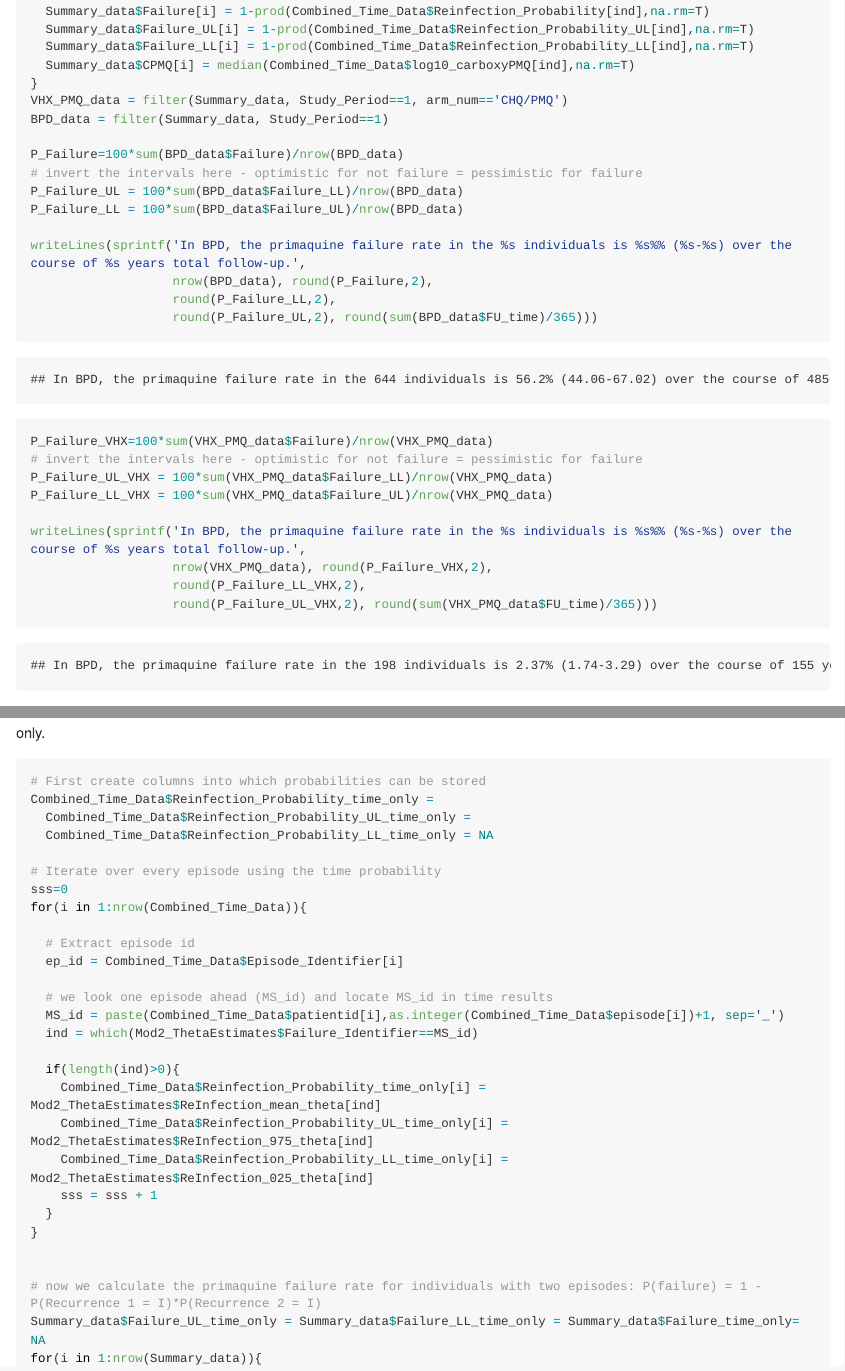
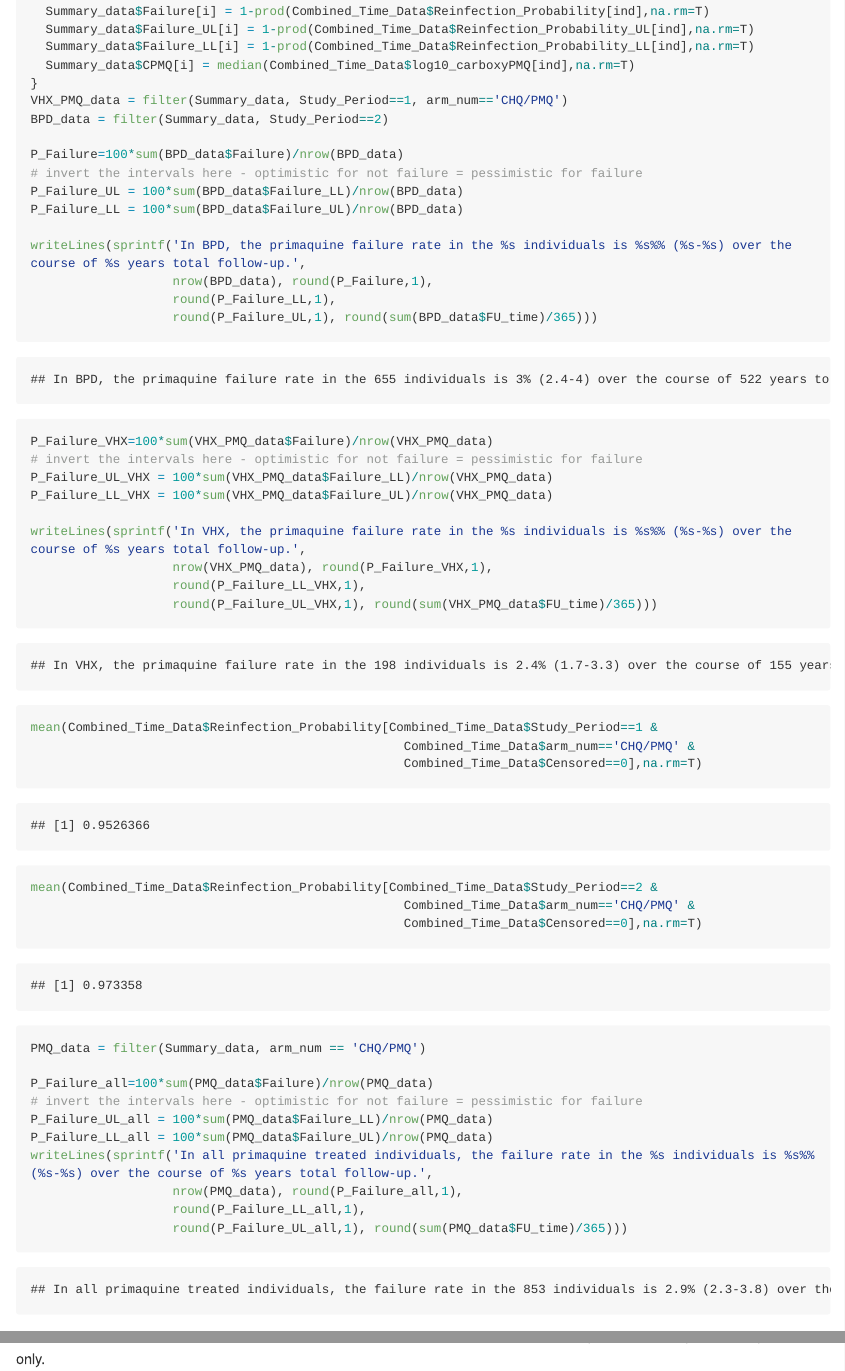
Before and after one commit to jwatowatson/RecurrentVivax, an R Markdown document (Pooled_Final_Analysis/Pooled_Analysis.Rmd): the page in a window 1100 px wide, from 14540 px down, and a second part further down, joined at a grey line. The pictures show the output file Pooled_Final_Analysis/Pooled_Analysis.md that the author committed with the source, drawn offline in the style of GitHub; long lines of code are wrapped.

Commit message:
minor error in pooled analysis

````diff
--- a/Pooled_Final_Analysis/Pooled_Analysis.Rmd
+++ b/Pooled_Final_Analysis/Pooled_Analysis.Rmd
@@ -1792,7 +1792,7 @@ for(i in 1:nrow(Summary_data)){
   Summary_data$CPMQ[i] = median(Combined_Time_Data$log10_carboxyPMQ[ind],na.rm=T)
 }
 VHX_PMQ_data = filter(Summary_data, Study_Period==1, arm_num=='CHQ/PMQ')
-BPD_data = filter(Summary_data, Study_Period==1)
+BPD_data = filter(Summary_data, Study_Period==2)
 
 P_Failure=100*sum(BPD_data$Failure)/nrow(BPD_data)
 # invert the intervals here - optimistic for not failure = pessimistic for failure
@@ -1800,19 +1800,19 @@ P_Failure_UL = 100*sum(BPD_data$Failure_LL)/nrow(BPD_data)
 P_Failure_LL = 100*sum(BPD_data$Failure_UL)/nrow(BPD_data)
 
 writeLines(sprintf('In BPD, the primaquine failure rate in the %s individuals is %s%% (%s-%s) over the course of %s years total follow-up.',
-                   nrow(BPD_data), round(P_Failure,2),
-                   round(P_Failure_LL,2),
-                   round(P_Failure_UL,2), round(sum(BPD_data$FU_time)/365)))
+                   nrow(BPD_data), round(P_Failure,1),
+                   round(P_Failure_LL,1),
+                   round(P_Failure_UL,1), round(sum(BPD_data$FU_time)/365)))
 
 P_Failure_VHX=100*sum(VHX_PMQ_data$Failure)/nrow(VHX_PMQ_data)
 # invert the intervals here - optimistic for not failure = pessimistic for failure
 P_Failure_UL_VHX = 100*sum(VHX_PMQ_data$Failure_LL)/nrow(VHX_PMQ_data)
 P_Failure_LL_VHX = 100*sum(VHX_PMQ_data$Failure_UL)/nrow(VHX_PMQ_data)
 
-writeLines(sprintf('In BPD, the primaquine failure rate in the %s individuals is %s%% (%s-%s) over the course of %s years total follow-up.',
-                   nrow(VHX_PMQ_data), round(P_Failure_VHX,2),
-                   round(P_Failure_LL_VHX,2),
-                   round(P_Failure_UL_VHX,2), round(sum(VHX_PMQ_data$FU_time)/365)))
+writeLines(sprintf('In VHX, the primaquine failure rate in the %s individuals is %s%% (%s-%s) over the course of %s years total follow-up.',
+                   nrow(VHX_PMQ_data), round(P_Failure_VHX,1),
+                   round(P_Failure_LL_VHX,1),
+                   round(P_Failure_UL_VHX,1), round(sum(VHX_PMQ_data$FU_time)/365)))
 
 mean(Combined_Time_Data$Reinfection_Probability[Combined_Time_Data$Study_Period==1 &
                                                   Combined_Time_Data$arm_num=='CHQ/PMQ' &
@@ -1821,6 +1821,17 @@ mean(Combined_Time_Data$Reinfection_Probability[Combined_Time_Data$Study_Period=
 mean(Combined_Time_Data$Reinfection_Probability[Combined_Time_Data$Study_Period==2 &
                                                   Combined_Time_Data$arm_num=='CHQ/PMQ' &
                                                   Combined_Time_Data$Censored==0],na.rm=T)
+
+PMQ_data = filter(Summary_data, arm_num == 'CHQ/PMQ')
+
+P_Failure_all=100*sum(PMQ_data$Failure)/nrow(PMQ_data)
+# invert the intervals here - optimistic for not failure = pessimistic for failure
+P_Failure_UL_all = 100*sum(PMQ_data$Failure_LL)/nrow(PMQ_data)
+P_Failure_LL_all = 100*sum(PMQ_data$Failure_UL)/nrow(PMQ_data)
+writeLines(sprintf('In all primaquine treated individuals, the failure rate in the %s individuals is %s%% (%s-%s) over the course of %s years total follow-up.',
+                   nrow(PMQ_data), round(P_Failure_all,1),
+                   round(P_Failure_LL_all,1),
+                   round(P_Failure_UL_all,1), round(sum(PMQ_data$FU_time)/365)))
 ```
 
 The above failure rate is based on all available data. Next we consider rates based on adjustments using time and genetic only.
````
Also changed, not shown: Timing_Model/TimingModelStan.Rmd (+1 -1 lines), Pooled_Final_Analysis/Pooled_Analysis.md, Pooled_Final_Analysis/Pooled_Analysis_files/figure-html/AlleleFrequencies-1.png, Pooled_Final_Analysis/Pooled_Analysis_files/figure-html/CarboxyPredictionFailure-1.png, Pooled_Final_Analysis/Pooled_Analysis_files/figure-html/CarboxyPredictionFailure_NoOutliers-1.png, Pooled_Final_Analysis/Pooled_Analysis_files/figure-html/unnamed-chunk-36-1.png, RData/TimingModel/MOD2_theta_estimates.RData, RData/TimingModel/Posterior_theta_samples.RData, Timing_Model/TimingModelStan.md.
